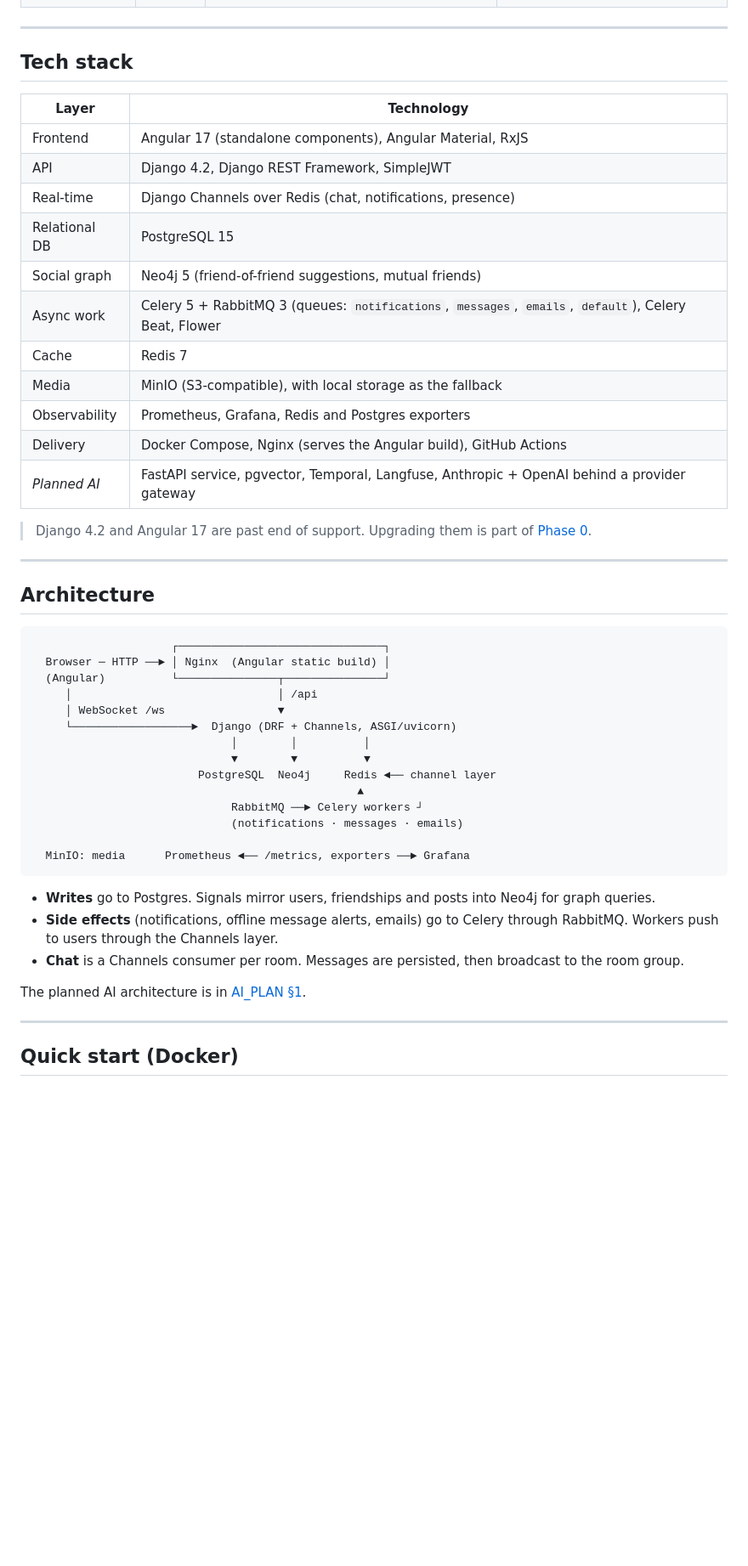
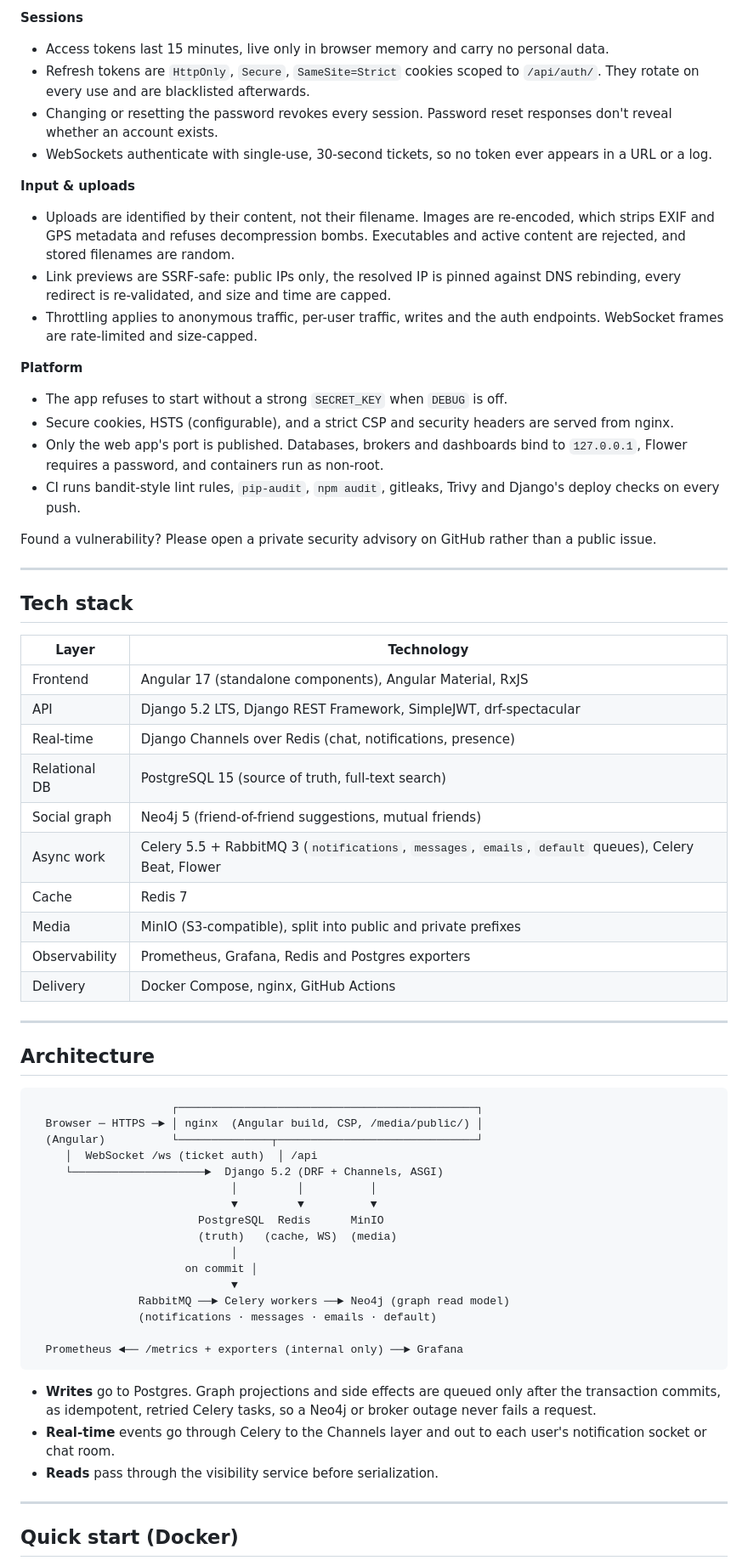
Before and after one commit to 7irelo/andromeda-web, a Markdown page: README.md, the part around one of its changes. Shown at 85% size. Drawn GitHub-style; blank space fills up the shorter version.

Commit message:
docs: rewrite README around features, security model and operations

````diff
--- a/README.md
+++ b/README.md
@@ -67,3 +68,36 @@ with real user data yet.**
+**Sessions**
+- Access tokens last 15 minutes, live only in browser memory and carry no
+  personal data.
+- Refresh tokens are `HttpOnly`, `Secure`, `SameSite=Strict` cookies scoped
+  to `/api/auth/`. They rotate on every use and are blacklisted afterwards.
+- Changing or resetting the password revokes every session. Password reset
+  responses don't reveal whether an account exists.
+- WebSockets authenticate with single-use, 30-second tickets, so no token
+  ever appears in a URL or a log.
+
+**Input & uploads**
+- Uploads are identified by their content, not their filename. Images are
+  re-encoded, which strips EXIF and GPS metadata and refuses decompression
+  bombs. Executables and active content are rejected, and stored filenames
+  are random.
+- Link previews are SSRF-safe: public IPs only, the resolved IP is pinned
+  against DNS rebinding, every redirect is re-validated, and size and time
+  are capped.
+- Throttling applies to anonymous traffic, per-user traffic, writes and the
+  auth endpoints. WebSocket frames are rate-limited and size-capped.
+
+**Platform**
+- The app refuses to start without a strong `SECRET_KEY` when `DEBUG` is off.
+- Secure cookies, HSTS (configurable), and a strict CSP and security headers
+  are served from nginx.
+- Only the web app's port is published. Databases, brokers and dashboards
+  bind to `127.0.0.1`, Flower requires a password, and containers run as
+  non-root.
+- CI runs bandit-style lint rules, `pip-audit`, `npm audit`, gitleaks,
+  Trivy and Django's deploy checks on every push.
+
+Found a vulnerability? Please open a private security advisory on GitHub
+rather than a public issue.
 
 ---
 
@@ -72,49 +106,45 @@ with real user data yet.**
 | Layer | Technology |
 |---|---|
 | Frontend | Angular 17 (standalone components), Angular Material, RxJS |
-| API | Django 4.2, Django REST Framework, SimpleJWT |
+| API | Django 5.2 LTS, Django REST Framework, SimpleJWT, drf-spectacular |
 | Real-time | Django Channels over Redis (chat, notifications, presence) |
-| Relational DB | PostgreSQL 15 |
+| Relational DB | PostgreSQL 15 (source of truth, full-text search) |
 | Social graph | Neo4j 5 (friend-of-friend suggestions, mutual friends) |
-| Async work | Celery 5 + RabbitMQ 3 (queues: `notifications`, `messages`, `emails`, `default`), Celery Beat, Flower |
+| Async work | Celery 5.5 + RabbitMQ 3 (`notifications`, `messages`, `emails`, `default` queues), Celery Beat, Flower |
 | Cache | Redis 7 |
-| Media | MinIO (S3-compatible), with local storage as the fallback |
+| Media | MinIO (S3-compatible), split into public and private prefixes |
 | Observability | Prometheus, Grafana, Redis and Postgres exporters |
-| Delivery | Docker Compose, Nginx (serves the Angular build), GitHub Actions |
-| *Planned AI* | FastAPI service, pgvector, Temporal, Langfuse, Anthropic + OpenAI behind a provider gateway |
-
-> Django 4.2 and Angular 17 are past end of support. Upgrading them is part of
-> [Phase 0](docs/ROADMAP.md#phase-0--foundations--security--3-weeks-).
+| Delivery | Docker Compose, nginx, GitHub Actions |
 
 ---
 
 ## Architecture
 
 ```
-                     ┌───────────────────────────────┐
-  Browser ─ HTTP ──► │ Nginx  (Angular static build) │
-  (Angular)          └───────────────┬───────────────┘
-     │                               │ /api
-     │ WebSocket /ws                 ▼
-     └──────────────────►  Django (DRF + Channels, ASGI/uvicorn)
-                              │        │          │
-                              ▼        ▼          ▼
-                         PostgreSQL  Neo4j     Redis ◄── channel layer
-                                                 ▲
-                              RabbitMQ ──► Celery workers ┘
-                              (notifications · messages · emails)
+                     ┌─────────────────────────────────────────────┐
+  Browser ─ HTTPS ─► │ nginx  (Angular build, CSP, /media/public/) │
+  (Angular)          └──────────────┬──────────────────────────────┘
+     │  WebSocket /ws (ticket auth)  │ /api
+     └────────────────────►  Django 5.2 (DRF + Channels, ASGI)
+                              │         │          │
+                              ▼         ▼          ▼
+                         PostgreSQL  Redis      MinIO
+                         (truth)   (cache, WS)  (media)
+                              │
+                       on commit │
+                              ▼
+                RabbitMQ ──► Celery workers ──► Neo4j (graph read model)
+                (notifications · messages · emails · default)
 
-  MinIO: media      Prometheus ◄── /metrics, exporters ──► Grafana
+  Prometheus ◄── /metrics + exporters (internal only) ──► Grafana
 ```
 
-- **Writes** go to Postgres. Signals mirror users, friendships and posts into
-  Neo4j for graph queries.
-- **Side effects** (notifications, offline message alerts, emails) go to
-  Celery through RabbitMQ. Workers push to users through the Channels layer.
-- **Chat** is a Channels consumer per room. Messages are persisted, then
-  broadcast to the room group.
-
-The planned AI architecture is in [AI_PLAN §1](docs/AI_PLAN.md#1-architecture).
+- **Writes** go to Postgres. Graph projections and side effects are queued
+  only after the transaction commits, as idempotent, retried Celery tasks,
+  so a Neo4j or broker outage never fails a request.
+- **Real-time** events go through Celery to the Channels layer and out to
+  each user's notification socket or chat room.
+- **Reads** pass through the visibility service before serialization.
 
 ---
 
````
Also changed, not shown: other parts of README.md (+99 -96 lines).
